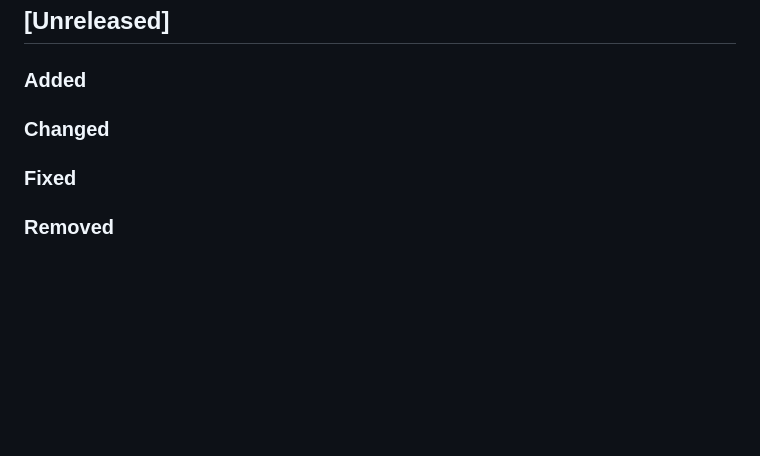
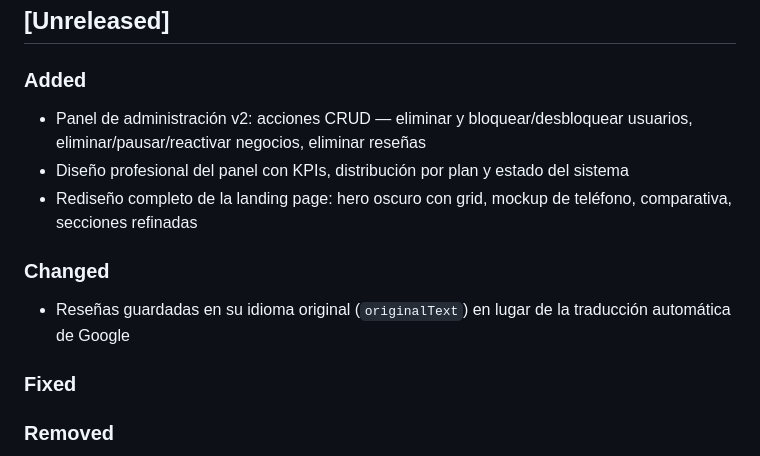
Before and after one commit to makrosloro/revio, a Markdown page: CHANGELOG.md, the part around the change. Rendered like a GitHub page; blank space fills up the shorter version.

Commit message:
docs: update CHANGELOG with admin v2, language fix and landing redesign

```diff
--- a/CHANGELOG.md
+++ b/CHANGELOG.md
@@ -9,7 +9,13 @@ Versionado según [Semantic Versioning](https://semver.org/lang/es/).
 ## [Unreleased]
 
 ### Added
+- Panel de administración v2: acciones CRUD — eliminar y bloquear/desbloquear usuarios, eliminar/pausar/reactivar negocios, eliminar reseñas
+- Diseño profesional del panel con KPIs, distribución por plan y estado del sistema
+- Rediseño completo de la landing page: hero oscuro con grid, mockup de teléfono, comparativa, secciones refinadas
+
 ### Changed
+- Reseñas guardadas en su idioma original (`originalText`) en lugar de la traducción automática de Google
+
 ### Fixed
 ### Removed
 
```
